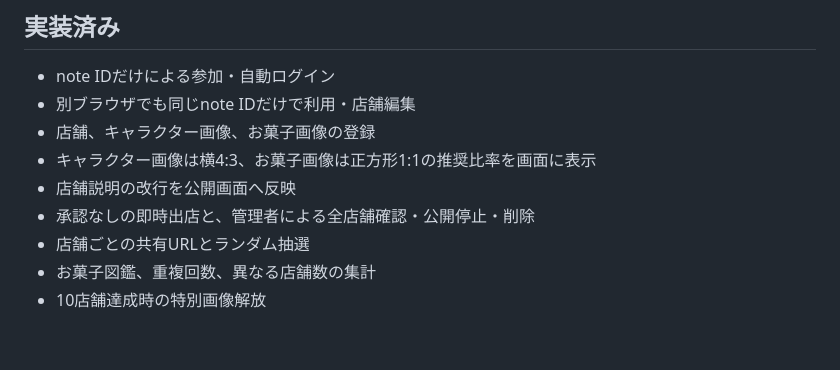
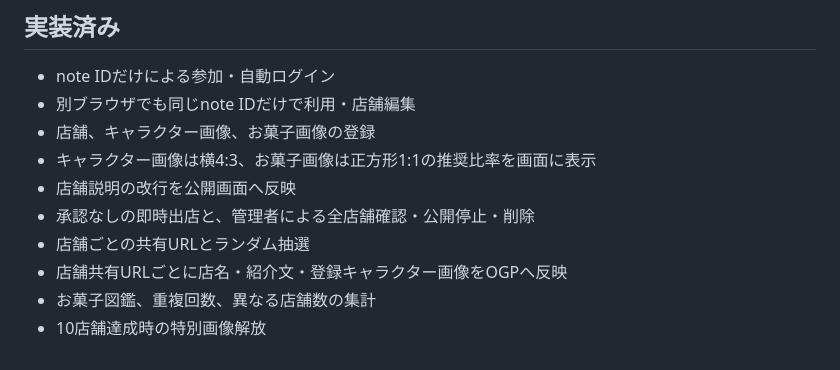
Before and after one commit to neronote100/trick_or_treat, a Markdown page: README.md, the part around one of its changes. GitHub-like rendering.

```diff
--- a/README.md
+++ b/README.md
@@ -95,5 +95,6 @@ CloudflareのGit連携でも、D1とKVは自動作成されます。公開後に
 - 店舗説明の改行を公開画面へ反映
 - 承認なしの即時出店と、管理者による全店舗確認・公開停止・削除
 - 店舗ごとの共有URLとランダム抽選
+- 店舗共有URLごとに店名・紹介文・登録キャラクター画像をOGPへ反映
 - お菓子図鑑、重複回数、異なる店舗数の集計
 - 10店舗達成時の特別画像解放
```
Also changed, not shown: other parts of README.md (+1 -1 lines).
